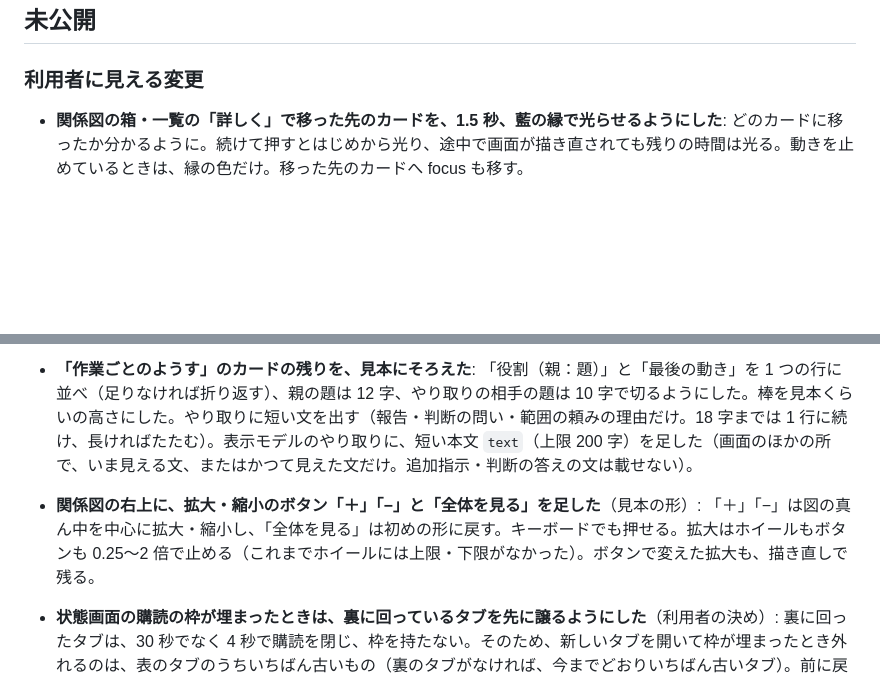
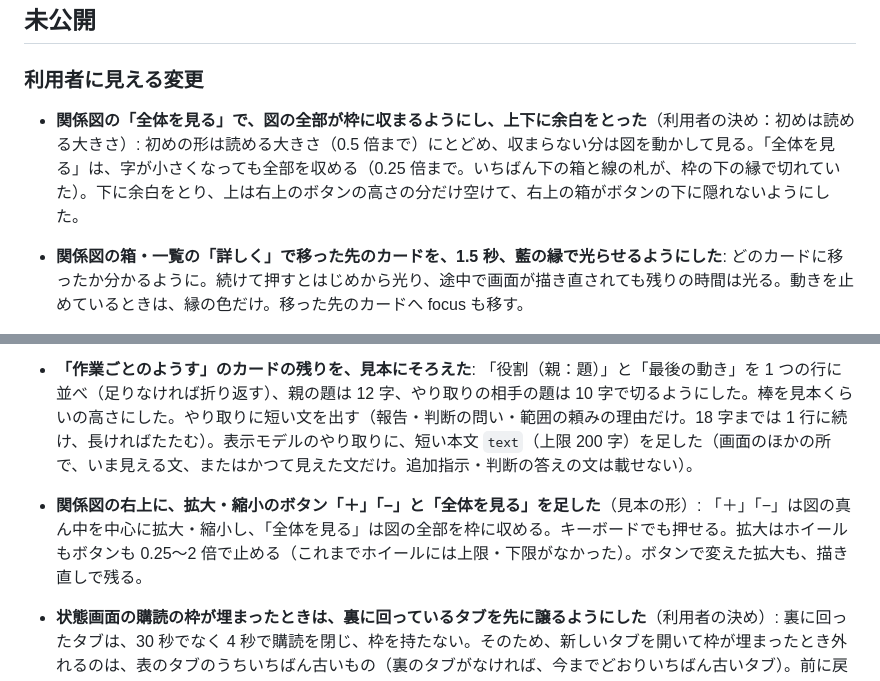
Before and after one commit to ToshikiImagawa/touryou, a Markdown page: CHANGELOG.md, 2 parts joined by grey strips. Drawn GitHub-style; blank space fills up the shorter version.

```diff
--- a/CHANGELOG.md
+++ b/CHANGELOG.md
@@ -4,12 +4,13 @@
 
 ### 利用者に見える変更
 
+- **関係図の「全体を見る」で、図の全部が枠に収まるようにし、上下に余白をとった**（利用者の決め：初めは読める大きさ）: 初めの形は読める大きさ（0.5 倍まで）にとどめ、収まらない分は図を動かして見る。「全体を見る」は、字が小さくなっても全部を収める（0.25 倍まで。いちばん下の箱と線の札が、枠の下の縁で切れていた）。下に余白をとり、上は右上のボタンの高さの分だけ空けて、右上の箱がボタンの下に隠れないようにした。
 - **関係図の箱・一覧の「詳しく」で移った先のカードを、1.5 秒、藍の縁で光らせるようにした**: どのカードに移ったか分かるように。続けて押すとはじめから光り、途中で画面が描き直されても残りの時間は光る。動きを止めているときは、縁の色だけ。移った先のカードへ focus も移す。
 
 - **状態画面の「写す」ボタンを、クリップボードのアイコンにした**: 文字の代わりに、四角が 2 つ重なった形を CSS で描く。名前（`aria-label`・`title`）は「写す」。押すと ✓ になって読み上げにも「写しました」と伝え、数秒で戻る。
 
 - **「作業ごとのようす」のカードの残りを、見本にそろえた**: 「役割（親：題）」と「最後の動き」を 1 つの行に並べ（足りなければ折り返す）、親の題は 12 字、やり取りの相手の題は 10 字で切るようにした。棒を見本くらいの高さにした。やり取りに短い文を出す（報告・判断の問い・範囲の頼みの理由だけ。18 字までは 1 行に続け、長ければたたむ）。表示モデルのやり取りに、短い本文 `text`（上限 200 字）を足した（画面のほかの所で、いま見える文、またはかつて見えた文だけ。追加指示・判断の答えの文は載せない）。
-- **関係図の右上に、拡大・縮小のボタン「＋」「−」と「全体を見る」を足した**（見本の形）: 「＋」「−」は図の真ん中を中心に拡大・縮小し、「全体を見る」は初めの形に戻す。キーボードでも押せる。拡大はホイールもボタンも 0.25〜2 倍で止める（これまでホイールには上限・下限がなかった）。ボタンで変えた拡大も、描き直しで残る。
+- **関係図の右上に、拡大・縮小のボタン「＋」「−」と「全体を見る」を足した**（見本の形）: 「＋」「−」は図の真ん中を中心に拡大・縮小し、「全体を見る」は図の全部を枠に収める。キーボードでも押せる。拡大はホイールもボタンも 0.25〜2 倍で止める（これまでホイールには上限・下限がなかった）。ボタンで変えた拡大も、描き直しで残る。
 - **状態画面の購読の枠が埋まったときは、裏に回っているタブを先に譲るようにした**（利用者の決め）: 裏に回ったタブは、30 秒でなく 4 秒で購読を閉じ、枠を持たない。そのため、新しいタブを開いて枠が埋まったとき外れるのは、表のタブのうちいちばん古いもの（裏のタブがなければ、今までどおりいちばん古いタブ）。前に戻ったタブは、すぐ張り直して最新を取り直す。
 - **関係図の上りの線は、答え待ちの頼みを優先して出すようにした**（利用者の決め）: 判断・範囲の頼みに答えていないうちに、その子が報告しても、上りの線は柿色の頼みのまま（箱は答え待ちなのに、線が「← 報告」になっていた）。答えたあとは、いちばん新しいやり取りに戻る。一覧の上りの列も同じ決め方にし、節の説明・凡例・一覧の見出しの言葉を合わせた。`scripts/ui-preview.mjs --live` の作り物のやり取りは、動いている子と孫にだけ足すようにした。
 - **状態画面の「作業ごとのようす」のカードを、見本の形にした**: 頭の札を、状態の札 1 つ（関係図の箱と同じ言葉と色）と「あなたの答え N 件」だけにした（「あなたの出番」と「動いている」の 2 つ並びをやめた）。答えのあるカードは縁を柿色にした。題・役割と親の題・最後の動きの下に、この 1 時間のやり取りの棒（5 分ずつ 12 区切り。藍はやり取り、柿は答え待ち）と、最近のやり取り 3 件（↑・↓ と相手の題・種類・時刻）を出す。受信箱の項目は「知らせ N 件（たたんでいます）」に、ID と「写す」は「この子への操作」の中にたたんだ。止まっているかもしれない CLI の子は、カードにも `claude attach` と「写す」を出す。
```
Also changed, not shown: docs/manual-verification-checklist.md (+1 -1 lines), docs/ui.md (+1 -1 lines), docs/images/ui-graph-dark.png, docs/images/ui-graph-light.png, 5 other files.
